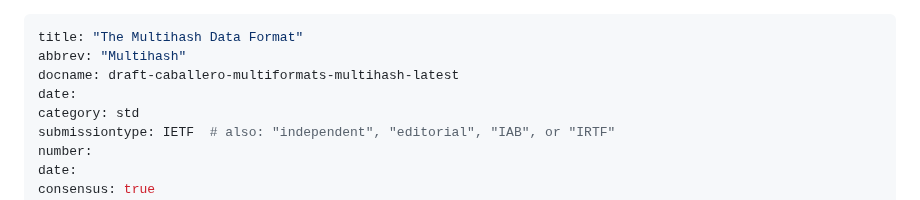
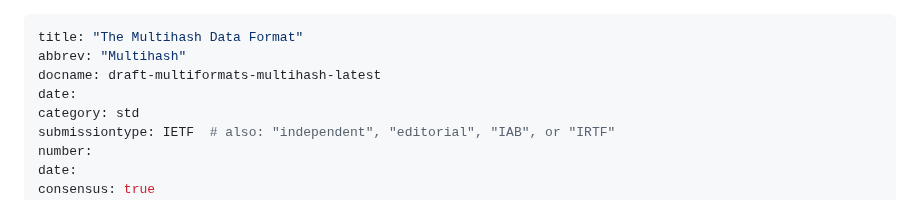
Before and after one commit to ipfs-tech/multiformats-multihash-v8, a Markdown page: draft-caballero-multiformats-multihash.md, the part around the change. Rendered like a GitHub page.

```diff
--- a/draft-caballero-multiformats-multihash.md
+++ b/draft-caballero-multiformats-multihash.md
@@ -1,7 +1,7 @@
 ---
 title: "The Multihash Data Format"
 abbrev: "Multihash"
-docname: draft-caballero-multiformats-multihash-latest
+docname: draft-multiformats-multihash-latest
 date:
 category: std
 submissiontype: IETF  # also: "independent", "editorial", "IAB", or "IRTF"
```
